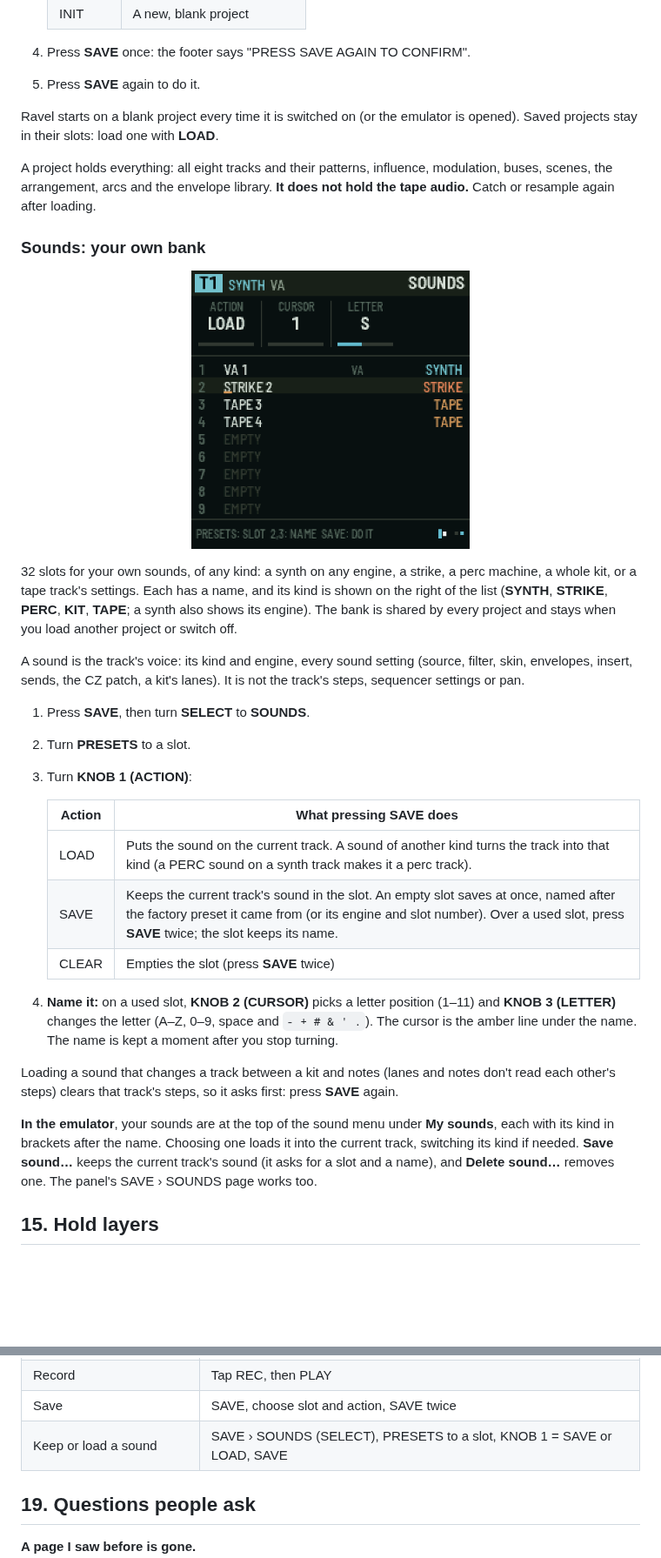
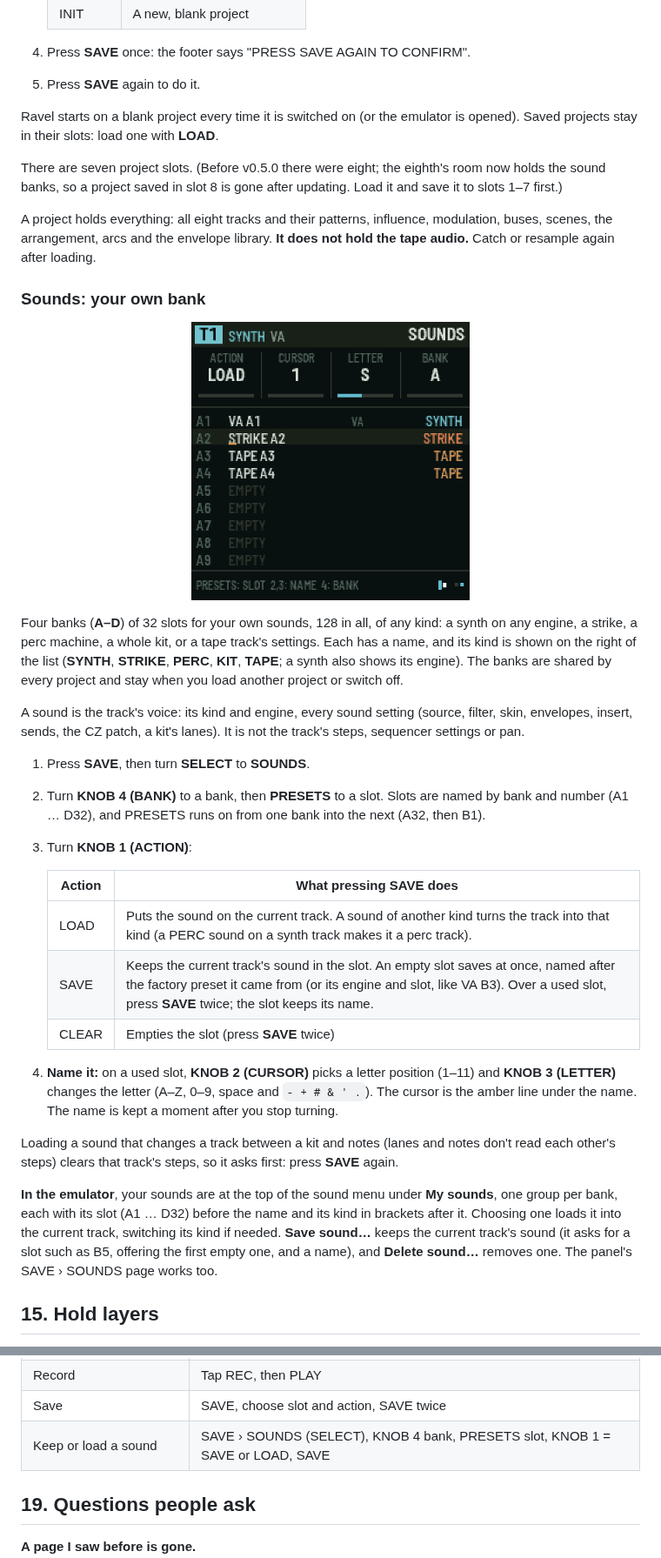
Before and after one commit to De-Pattern/Ravel_FM1, a Markdown page: README.md, 2 parts joined by grey strips. Shown at 87% size. Drawn GitHub-style; pictures changed too: docs/manual/save-sounds.png; blank space fills up the shorter version.

```diff
--- a/README.md
+++ b/README.md
@@ -1007,31 +1007,33 @@ SAVE has two pages: **PROJECT** (the whole song) and **SOUNDS** (one track's sou
 
 Ravel starts on a blank project every time it is switched on (or the emulator is opened). Saved projects stay in their slots: load one with **LOAD**.
 
+There are seven project slots. (Before v0.5.0 there were eight; the eighth's room now holds the sound banks, so a project saved in slot 8 is gone after updating. Load it and save it to slots 1–7 first.)
+
 A project holds everything: all eight tracks and their patterns, influence, modulation, buses, scenes, the arrangement, arcs and the envelope library. **It does not hold the tape audio.** Catch or resample again after loading.
 
 ### Sounds: your own bank
 
 <p align="center"><img src="docs/manual/save-sounds.png" alt="SAVE › SOUNDS" width="320"></p>
 
-32 slots for your own sounds, of any kind: a synth on any engine, a strike, a perc machine, a whole kit, or a tape track's settings. Each has a name, and its kind is shown on the right of the list (**SYNTH**, **STRIKE**, **PERC**, **KIT**, **TAPE**; a synth also shows its engine). The bank is shared by every project and stays when you load another project or switch off.
+Four banks (**A–D**) of 32 slots for your own sounds, 128 in all, of any kind: a synth on any engine, a strike, a perc machine, a whole kit, or a tape track's settings. Each has a name, and its kind is shown on the right of the list (**SYNTH**, **STRIKE**, **PERC**, **KIT**, **TAPE**; a synth also shows its engine). The banks are shared by every project and stay when you load another project or switch off.
 
 A sound is the track's voice: its kind and engine, every sound setting (source, filter, skin, envelopes, insert, sends, the CZ patch, a kit's lanes). It is not the track's steps, sequencer settings or pan.
 
 1. Press **SAVE**, then turn **SELECT** to **SOUNDS**.
-2. Turn **PRESETS** to a slot.
+2. Turn **KNOB 4 (BANK)** to a bank, then **PRESETS** to a slot. Slots are named by bank and number (A1 … D32), and PRESETS runs on from one bank into the next (A32, then B1).
 3. Turn **KNOB 1 (ACTION)**:
 
    | Action | What pressing **SAVE** does |
    | --- | --- |
    | LOAD | Puts the sound on the current track. A sound of another kind turns the track into that kind (a PERC sound on a synth track makes it a perc track). |
-   | SAVE | Keeps the current track's sound in the slot. An empty slot saves at once, named after the factory preset it came from (or its engine and slot number). Over a used slot, press **SAVE** twice; the slot keeps its name. |
+   | SAVE | Keeps the current track's sound in the slot. An empty slot saves at once, named after the factory preset it came from (or its engine and slot, like VA B3). Over a used slot, press **SAVE** twice; the slot keeps its name. |
    | CLEAR | Empties the slot (press **SAVE** twice) |
 
 4. **Name it:** on a used slot, **KNOB 2 (CURSOR)** picks a letter position (1–11) and **KNOB 3 (LETTER)** changes the letter (A–Z, 0–9, space and `- + # & ' .`). The cursor is the amber line under the name. The name is kept a moment after you stop turning.
 
 Loading a sound that changes a track between a kit and notes (lanes and notes don't read each other's steps) clears that track's steps, so it asks first: press **SAVE** again.
 
-**In the emulator**, your sounds are at the top of the sound menu under **My sounds**, each with its kind in brackets after the name. Choosing one loads it into the current track, switching its kind if needed. **Save sound…** keeps the current track's sound (it asks for a slot and a name), and **Delete sound…** removes one. The panel's SAVE › SOUNDS page works too.
+**In the emulator**, your sounds are at the top of the sound menu under **My sounds**, one group per bank, each with its slot (A1 … D32) before the name and its kind in brackets after it. Choosing one loads it into the current track, switching its kind if needed. **Save sound…** keeps the current track's sound (it asks for a slot such as B5, offering the first empty one, and a name), and **Delete sound…** removes one. The panel's SAVE › SOUNDS page works too.
 
 ## 15. Hold layers
 
@@ -1156,7 +1158,7 @@ Turning ALGORITHM while armed moves recording to the new track.
 | Punch-in effects | Hold FX + white 1–8 |
 | Record | Tap REC, then PLAY |
 | Save | SAVE, choose slot and action, SAVE twice |
-| Keep or load a sound | SAVE › SOUNDS (SELECT), PRESETS to a slot, KNOB 1 = SAVE or LOAD, SAVE |
+| Keep or load a sound | SAVE › SOUNDS (SELECT), KNOB 4 bank, PRESETS slot, KNOB 1 = SAVE or LOAD, SAVE |
 
 ## 19. Questions people ask
 
```
Also changed, not shown: other parts of README.md (+1 -1 lines), docs/manual/save.png, 9 other files.
